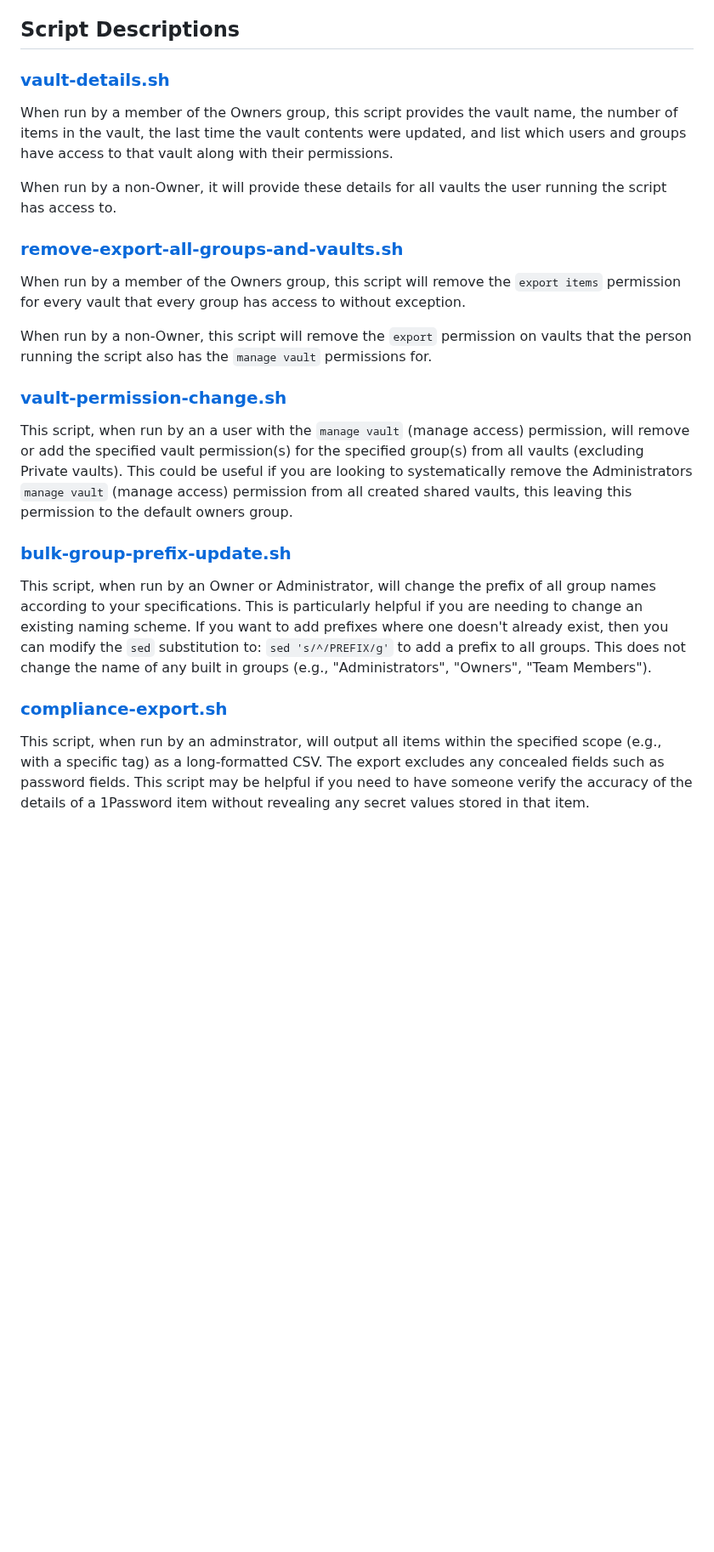
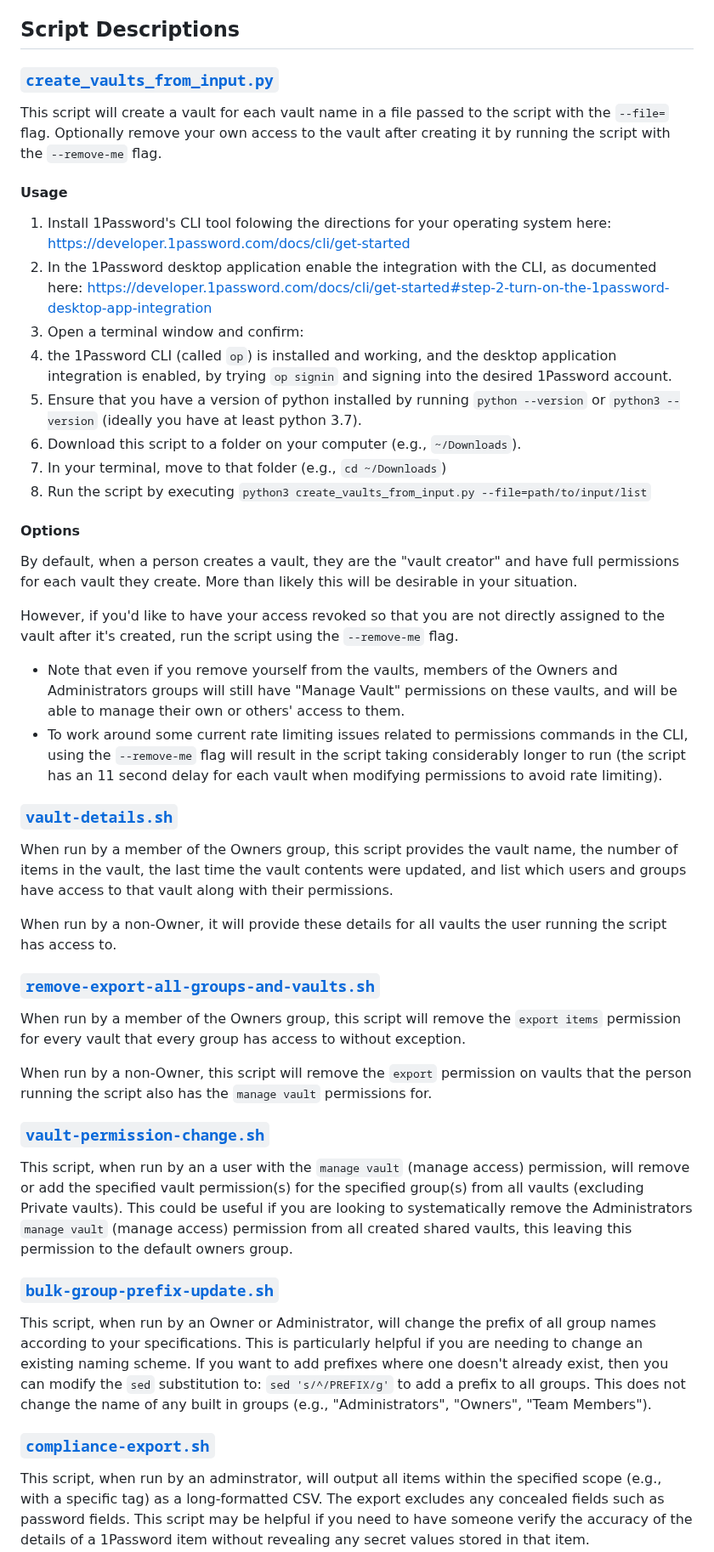
Before and after one commit to 1Password/solutions, a Markdown page: account-management/README.md, the part around the change. Shown at 85% size. Rendered like a GitHub page; blank space fills up the shorter version.

```diff
--- a/account-management/README.md
+++ b/account-management/README.md
@@ -6,29 +6,50 @@ These examples are intended to demonstrate how the 1Password command line tool c
 
 ## Script Descriptions
 
-### [vault-details.sh](vault-details.sh)
+### [`create_vaults_from_input.py`](./create_vaults_from_input.py)
+This script will create a vault for each vault name in a file passed to the script with the `--file=` flag. Optionally remove your own access to the vault after creating it by running the script with the `--remove-me` flag.
+
+#### Usage
+1. Install 1Password's CLI tool folowing the directions for your operating system here: https://developer.1password.com/docs/cli/get-started
+2. In the 1Password desktop application enable the integration with the CLI, as documented here: https://developer.1password.com/docs/cli/get-started#step-2-turn-on-the-1password-desktop-app-integration
+3. Open a terminal window and confirm:
+  4. the 1Password CLI (called `op`) is installed and working, and the desktop application integration is enabled, by trying `op signin` and signing into the desired 1Password account.
+  5. Ensure that you have a version of python installed by running `python --version` or `python3 --version` (ideally you have at least python 3.7).
+6. Download this script to a folder on your computer (e.g., `~/Downloads`).
+7. In your terminal, move to that folder (e.g., `cd ~/Downloads`)
+8. Run the script by executing `python3 create_vaults_from_input.py --file=path/to/input/list`
+
+
+#### Options
+By default, when a person creates a vault, they are the "vault creator" and have full permissions for each vault they create. More than likely this will be desirable in your situation.
+
+However, if you'd like to have your access revoked so that you are not directly assigned to the vault after it's created, run the script using the `--remove-me` flag.
+* Note that even if you remove yourself from the vaults, members of the Owners and Administrators groups will still have "Manage Vault" permissions on these vaults, and will be able to manage their own or others' access to them.
+* To work around some current rate limiting issues related to permissions commands in the CLI, using the `--remove-me` flag will result in the script taking considerably longer to run (the script has an 11 second delay for each vault when modifying permissions to avoid rate limiting).
+
+### [`vault-details.sh`](vault-details.sh)
 
 When run by a member of the Owners group, this script provides the vault name, the number of items in the vault, the last time the vault contents were updated, and list which users and groups have access to that vault along with their permissions.
 
 When run by a non-Owner, it will provide these details for all vaults the user running the script has access to.
 
-### [remove-export-all-groups-and-vaults.sh](remove-export-all-groups-and-vault.sh)
+### [`remove-export-all-groups-and-vaults.sh`](remove-export-all-groups-and-vault.sh)
 
 When run by a member of the Owners group, this script will remove the `export items` permission for every vault that every group has access to without exception.
 
 When run by a non-Owner, this script will remove the `export` permission on vaults that the person running the script also has the `manage vault` permissions for.
 
-### [vault-permission-change.sh](vault-permission-change.sh)
+### [`vault-permission-change.sh`](vault-permission-change.sh)
 
 This script, when run by an a user with the `manage vault` (manage access) permission, will remove or add the specified vault permission(s) for the specified group(s) from all vaults (excluding Private vaults). This could be useful if you are looking to systematically remove the Administrators `manage vault` (manage access) permission from all created shared vaults, this leaving this permission to the default owners group.
 
-### [bulk-group-prefix-update.sh](bulk-group-prefix-update.sh)
+### [`bulk-group-prefix-update.sh`](bulk-group-prefix-update.sh)
 
 This script, when run by an Owner or Administrator, will change the prefix of all group names according to your specifications. This is particularly helpful if you are needing to change an existing naming scheme.
 If you want to add prefixes where one doesn't already exist, then you can modify the `sed` substitution to: `sed 's/^/PREFIX/g'` to add a prefix to all groups.
 This does not change the name of any built in groups (e.g., "Administrators", "Owners", "Team Members").
 
-### [compliance-export.sh](compliance-export.sh)
+### [`compliance-export.sh`](compliance-export.sh)
 
 This script, when run by an adminstrator, will output all items within the specified scope (e.g., with a specific tag) as a long-formatted CSV. The export excludes any concealed fields such as password fields.
 This script may be helpful if you need to have someone verify the accuracy of the details of a 1Password item without revealing any secret values stored in that item.
```
